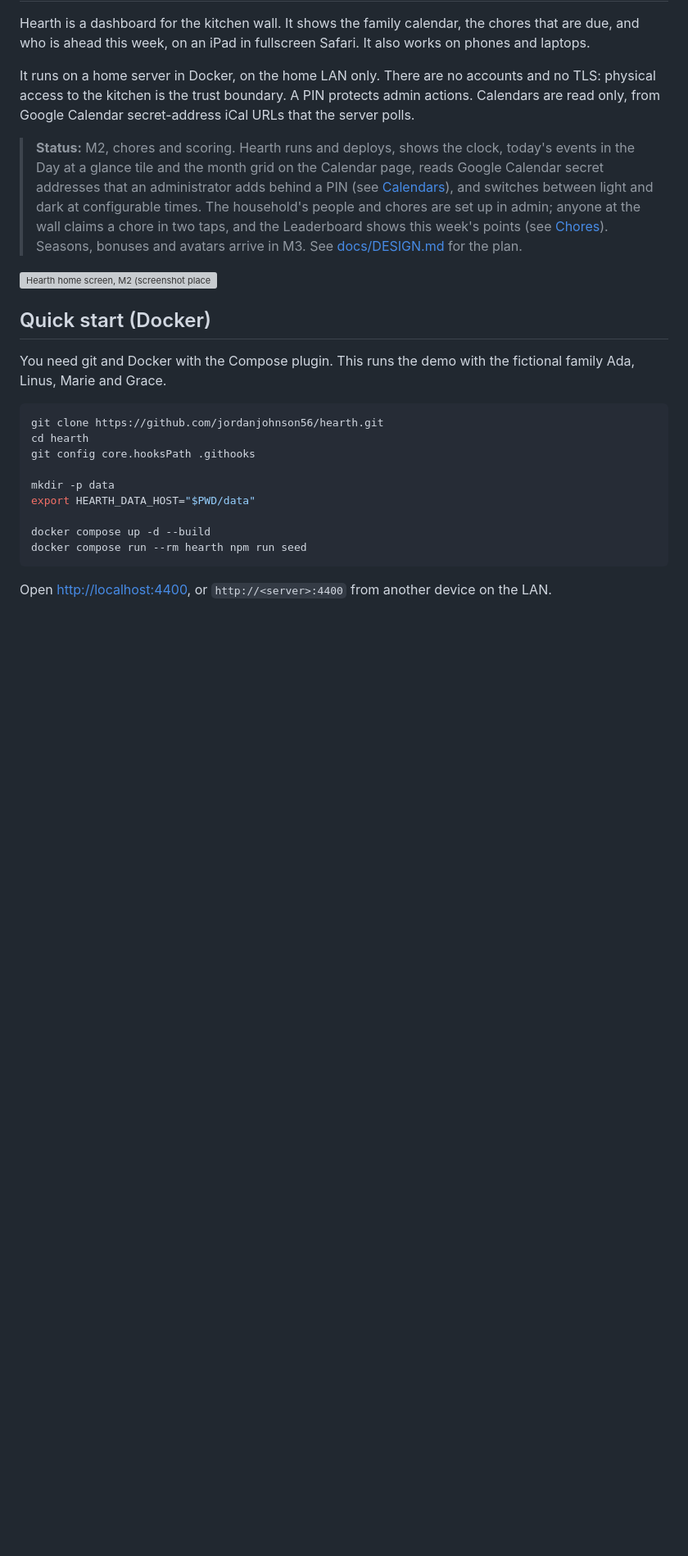
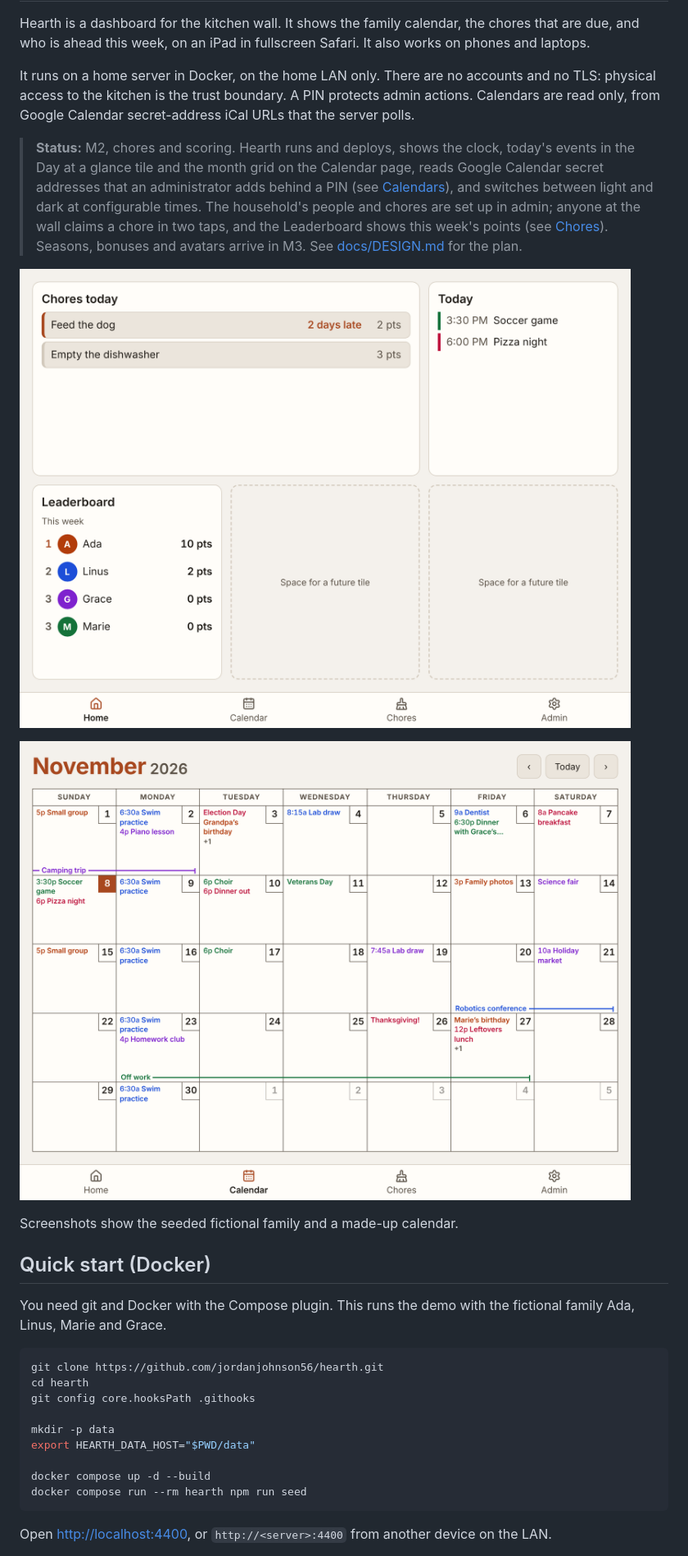
Before and after one commit to jordanjohnson56/hearth, a Markdown page: README.md, the part around the change. Shown at 82% size. Drawn GitHub-style; pictures changed too: docs/screenshots/calendar.png (added), docs/screenshots/home.png (added); blank space fills up the shorter version; grey boxes are pictures that could not be loaded.

Commit message:
Show the current Home and Calendar views in the README
Replaces the screenshot placeholder with two 1112x834 captures from the
seeded fictional family (chores, people) and a made-up calendar feed.

Co-Authored-By: Claude Opus 5.5 <noreply@anthropic.com>
Claude-Session: https://claude.ai/code/session_01171gkfX2tP7QdvBQ9gtHGc

```diff
--- a/README.md
+++ b/README.md
@@ -19,7 +19,11 @@ secret-address iCal URLs that the server polls.
 > [Chores](#chores)). Seasons, bonuses and avatars arrive in M3. See
 > [docs/DESIGN.md](docs/DESIGN.md) for the plan.
 
-![Hearth home screen, M2 (screenshot placeholder; the real screenshot arrives in M3)](docs/screenshot-placeholder.svg)
+![Hearth's Home view on an iPad in landscape: the Chores today, Today and Leaderboard tiles, with the bottom nav](docs/screenshots/home.png)
+
+![The Calendar view: a month drawn like a kitchen whiteboard, each event written in its person's color and multi-day events as lines across their days](docs/screenshots/calendar.png)
+
+Screenshots show the seeded fictional family and a made-up calendar.
 
 ## Quick start (Docker)
 
```
Also changed, not shown: 1 other file.
